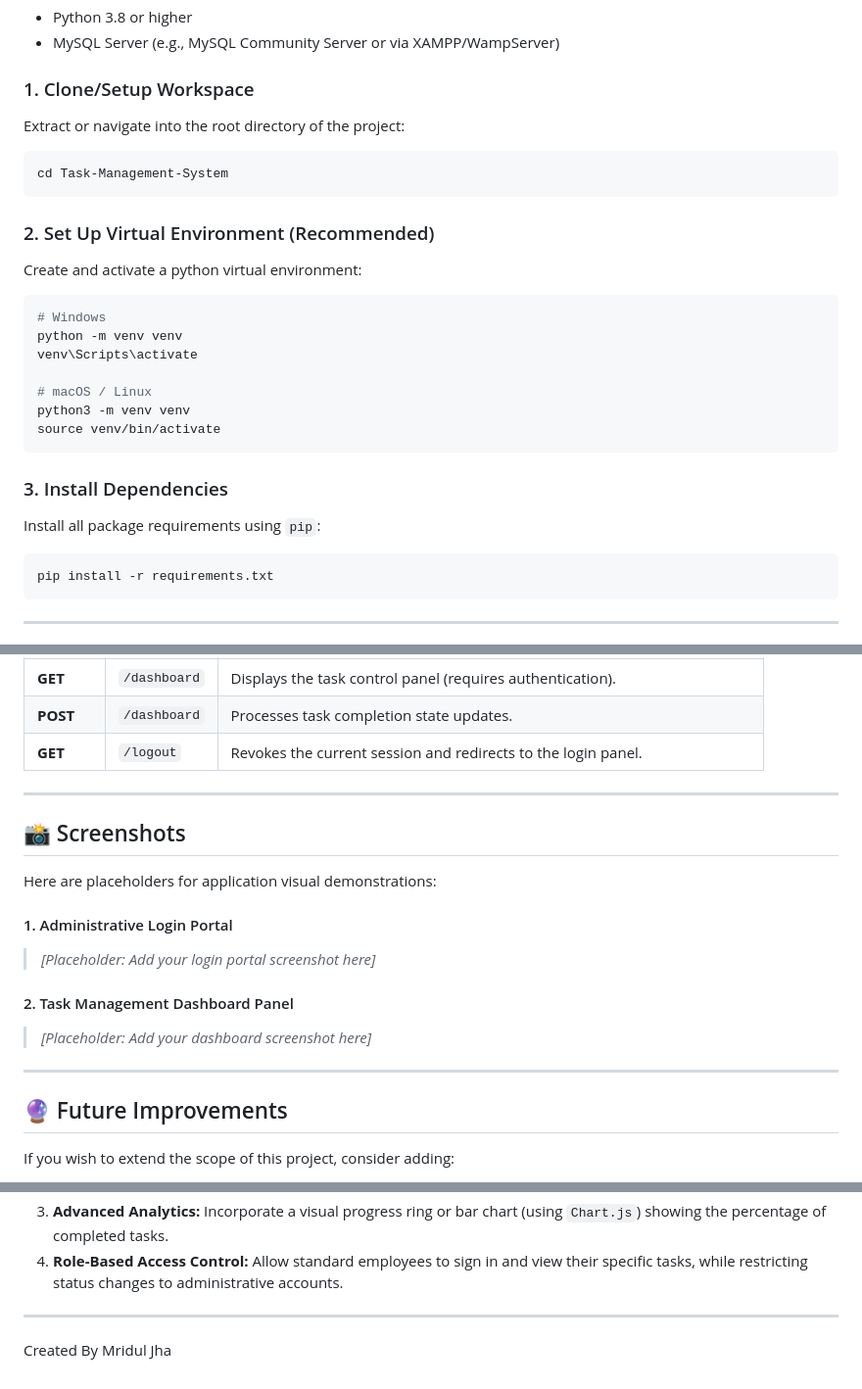
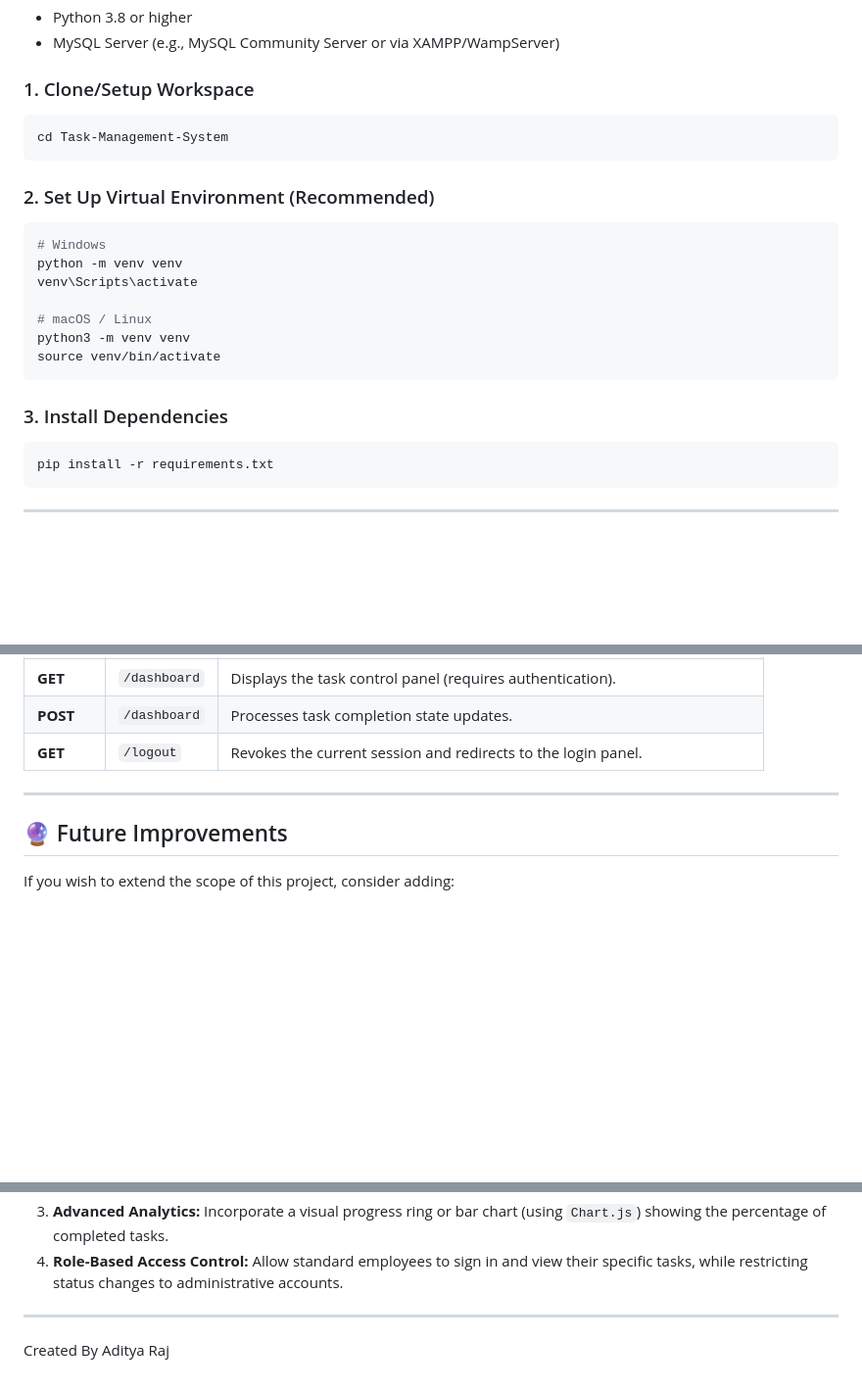
Before and after one commit to Aditya-Raj52/MPOnline-Assignment, a Markdown page: README.md, 3 parts joined by grey strips. Shown at 98% size. Drawn GitHub-style; blank space fills up the shorter version.

````diff
--- a/README.md
+++ b/README.md
@@ -82,13 +82,13 @@ Ensure you have the following installed:
 - MySQL Server (e.g., MySQL Community Server or via XAMPP/WampServer)
 
 ### 1. Clone/Setup Workspace
-Extract or navigate into the root directory of the project:
+
 ```bash
 cd Task-Management-System
 ```
 
 ### 2. Set Up Virtual Environment (Recommended)
-Create and activate a python virtual environment:
+
 ```bash
 # Windows
 python -m venv venv
@@ -100,7 +100,7 @@ source venv/bin/activate
 ```
 
 ### 3. Install Dependencies
-Install all package requirements using `pip`:
+
 ```bash
 pip install -r requirements.txt
 ```
@@ -171,17 +171,6 @@ To bypass the login screen, use the pre-seeded admin login details:
 
 ---
 
-## 📸 Screenshots
-
-Here are placeholders for application visual demonstrations:
-
-#### 1. Administrative Login Portal
-> *[Placeholder: Add your login portal screenshot here]*
-
-#### 2. Task Management Dashboard Panel
-> *[Placeholder: Add your dashboard screenshot here]*
-
----
 
 ## 🔮 Future Improvements
 
@@ -193,4 +182,4 @@ If you wish to extend the scope of this project, consider adding:
 
 ---
 
-Created By Mridul Jha
+Created By Aditya Raj
````
